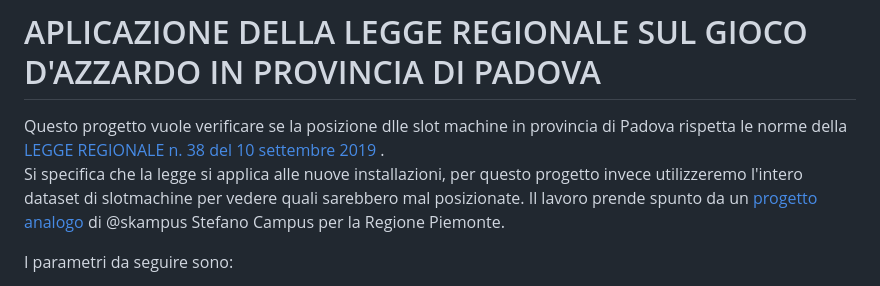
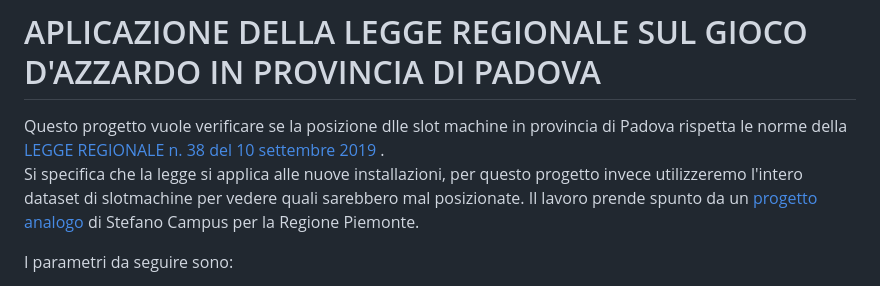
Before and after one commit to fgianoli/ludopatia, a Markdown page: README.md, the part around the change. GitHub-like rendering.

```diff
--- a/README.md
+++ b/README.md
@@ -3,7 +3,7 @@
 Questo progetto vuole verificare se la posizione dlle slot machine in provincia di Padova rispetta le norme della [LEGGE REGIONALE  n. 38 del 10 settembre 2019
 ](https://bur.regione.veneto.it/BurvServices/pubblica/DettaglioLegge.aspx?id=402726).
 Si specifica che la legge si applica alle nuove installazioni, per questo progetto invece utilizzeremo l'intero dataset di slotmachine per vedere quali sarebbero mal posizionate.
-Il lavoro prende spunto da un [progetto analogo](https://github.com/skampus/ludopatia) di @skampus Stefano Campus per la Regione Piemonte.
+Il lavoro prende spunto da un [progetto analogo](https://github.com/skampus/ludopatia) di Stefano Campus per la Regione Piemonte.
 
 I parametri da seguire sono:
 
```
